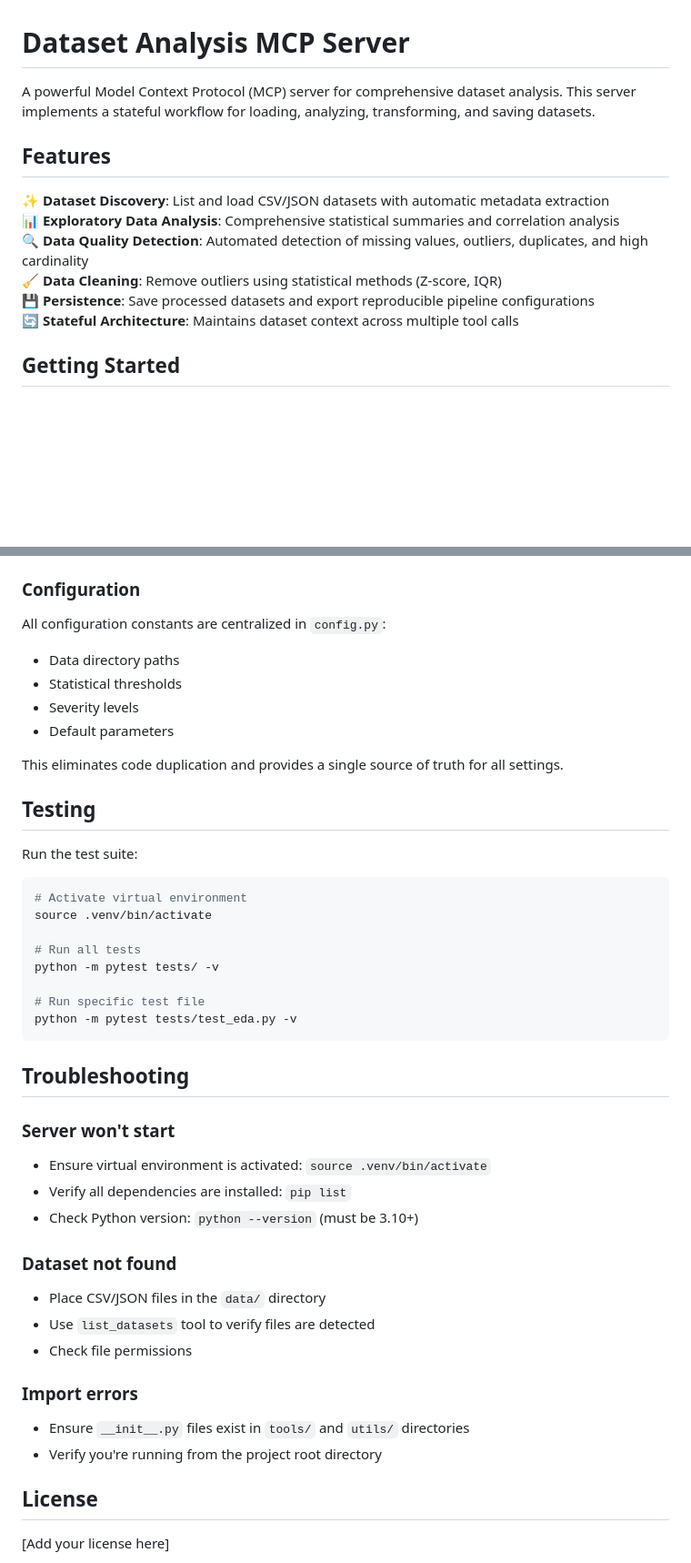
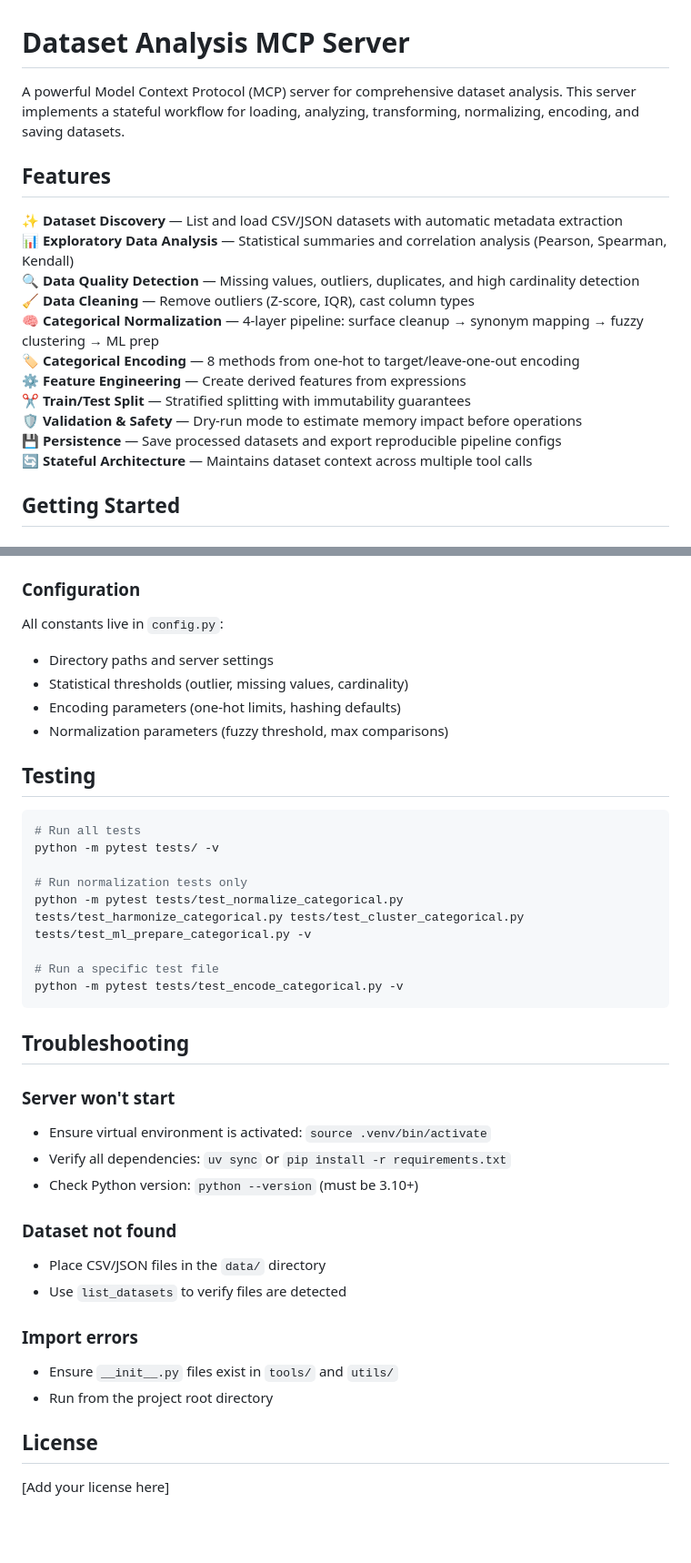
Before and after one commit to kushals256/mcp-server, a Markdown page: README.md, 2 parts joined by grey strips. Shown at 91% size. GitHub-like rendering; blank space fills up the shorter version.

````diff
--- a/README.md
+++ b/README.md
@@ -1,15 +1,20 @@
 # Dataset Analysis MCP Server
 
-A powerful Model Context Protocol (MCP) server for comprehensive dataset analysis. This server implements a stateful workflow for loading, analyzing, transforming, and saving datasets.
+A powerful Model Context Protocol (MCP) server for comprehensive dataset analysis. This server implements a stateful workflow for loading, analyzing, transforming, normalizing, encoding, and saving datasets.
 
 ## Features
 
-✨ **Dataset Discovery**: List and load CSV/JSON datasets with automatic metadata extraction
-📊 **Exploratory Data Analysis**: Comprehensive statistical summaries and correlation analysis
-🔍 **Data Quality Detection**: Automated detection of missing values, outliers, duplicates, and high cardinality
-🧹 **Data Cleaning**: Remove outliers using statistical methods (Z-score, IQR)
-💾 **Persistence**: Save processed datasets and export reproducible pipeline configurations
-🔄 **Stateful Architecture**: Maintains dataset context across multiple tool calls
+✨ **Dataset Discovery** — List and load CSV/JSON datasets with automatic metadata extraction
+📊 **Exploratory Data Analysis** — Statistical summaries and correlation analysis (Pearson, Spearman, Kendall)
+🔍 **Data Quality Detection** — Missing values, outliers, duplicates, and high cardinality detection
+🧹 **Data Cleaning** — Remove outliers (Z-score, IQR), cast column types
+🧠 **Categorical Normalization** — 4-layer pipeline: surface cleanup → synonym mapping → fuzzy clustering → ML prep
+🏷️ **Categorical Encoding** — 8 methods from one-hot to target/leave-one-out encoding
+⚙️ **Feature Engineering** — Create derived features from expressions
+✂️ **Train/Test Split** — Stratified splitting with immutability guarantees
+🛡️ **Validation & Safety** — Dry-run mode to estimate memory impact before operations
+💾 **Persistence** — Save processed datasets and export reproducible pipeline configs
+🔄 **Stateful Architecture** — Maintains dataset context across multiple tool calls
 
 ## Getting Started
 
@@ -125,44 +193,39 @@ This server uses a **GlobalStateManager** (`utils.state_manager.GlobalStateManag
 
 ### Configuration
 
-All configuration constants are centralized in `config.py`:
-- Data directory paths
-- Statistical thresholds
-- Severity levels
-- Default parameters
-
-This eliminates code duplication and provides a single source of truth for all settings.
+All constants live in `config.py`:
+- Directory paths and server settings
+- Statistical thresholds (outlier, missing values, cardinality)
+- Encoding parameters (one-hot limits, hashing defaults)
+- Normalization parameters (fuzzy threshold, max comparisons)
 
 ## Testing
 
-Run the test suite:
-
 ```bash
-# Activate virtual environment
-source .venv/bin/activate
-
 # Run all tests
 python -m pytest tests/ -v
 
-# Run specific test file
-python -m pytest tests/test_eda.py -v
+# Run normalization tests only
+python -m pytest tests/test_normalize_categorical.py tests/test_harmonize_categorical.py tests/test_cluster_categorical.py tests/test_ml_prepare_categorical.py -v
+
+# Run a specific test file
+python -m pytest tests/test_encode_categorical.py -v
 ```
 
 ## Troubleshooting
 
 ### Server won't start
 - Ensure virtual environment is activated: `source .venv/bin/activate`
-- Verify all dependencies are installed: `pip list`
+- Verify all dependencies: `uv sync` or `pip install -r requirements.txt`
 - Check Python version: `python --version` (must be 3.10+)
 
 ### Dataset not found
 - Place CSV/JSON files in the `data/` directory
-- Use `list_datasets` tool to verify files are detected
-- Check file permissions
+- Use `list_datasets` to verify files are detected
 
 ### Import errors
-- Ensure `__init__.py` files exist in `tools/` and `utils/` directories
-- Verify you're running from the project root directory
+- Ensure `__init__.py` files exist in `tools/` and `utils/`
+- Run from the project root directory
 
 ## License
 
````
Also changed, not shown: other parts of README.md (+113 -50 lines).
